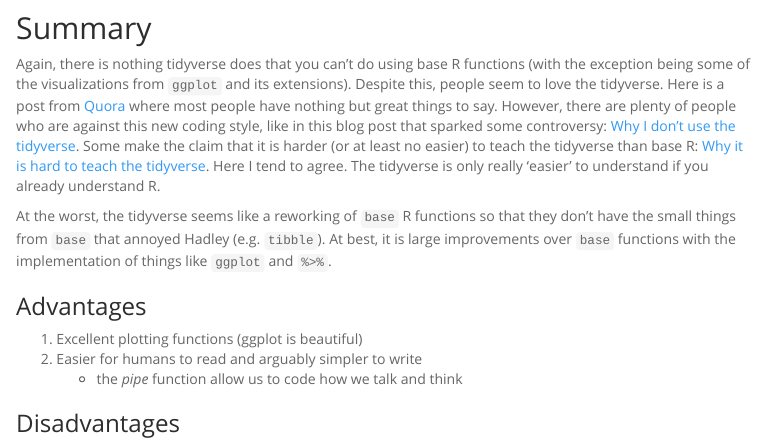
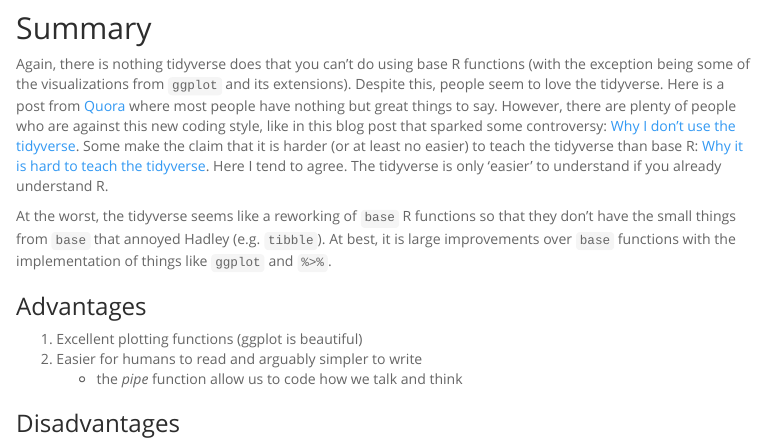
Before and after one commit to CharlieCarpenter/TidyVerse_Seminar, an R Markdown document (Presentation.Rmd): the page in a window 1100 px wide, from 5370 px down. The pictures show the output file Presentation.html that the author committed with the source, opened offline; menus at the side of the page are left out.

Commit message:
Small edits

```diff
--- a/Presentation.Rmd
+++ b/Presentation.Rmd
@@ -615,7 +615,7 @@ head(gapminder)
 ## Summary
 
   Again, there is nothing tidyverse does that you can't do using base R functions (with the exception being some of the visualizations from `ggplot` and its extensions). Despite this, people seem to love the tidyverse. Here is a post from [Quora](https://www.quora.com/Where-do-you-stand-on-Base-R-vs-the-tidyverse) where most people have nothing but great things to say.
-  However, there are plenty of people who are against this new coding style, like in this blog post that sparked some controversy: [Why I don't use the tidyverse](https://blog.ephorie.de/why-i-dont-use-the-tidyverse). Some make the claim that it is harder (or at least no easier) to teach the tidyverse than base R: [Why it is hard to teach the tidyverse](https://github.com/matloff/TidyverseSkeptic). Here I tend to agree. The tidyverse is only really 'easier' to understand if you already understand R.
+  However, there are plenty of people who are against this new coding style, like in this blog post that sparked some controversy: [Why I don't use the tidyverse](https://blog.ephorie.de/why-i-dont-use-the-tidyverse). Some make the claim that it is harder (or at least no easier) to teach the tidyverse than base R: [Why it is hard to teach the tidyverse](https://github.com/matloff/TidyverseSkeptic). Here I tend to agree. The tidyverse is only 'easier' to understand if you already understand R.
 
   At the worst, the tidyverse seems like a reworking of `base` R functions so that they don't have the small things from `base` that annoyed Hadley (e.g. `tibble`). At best, it is large improvements over `base` functions with the implementation of things like `ggplot` and `%>%`.
 
```
Also changed, not shown: Presentation.html.
